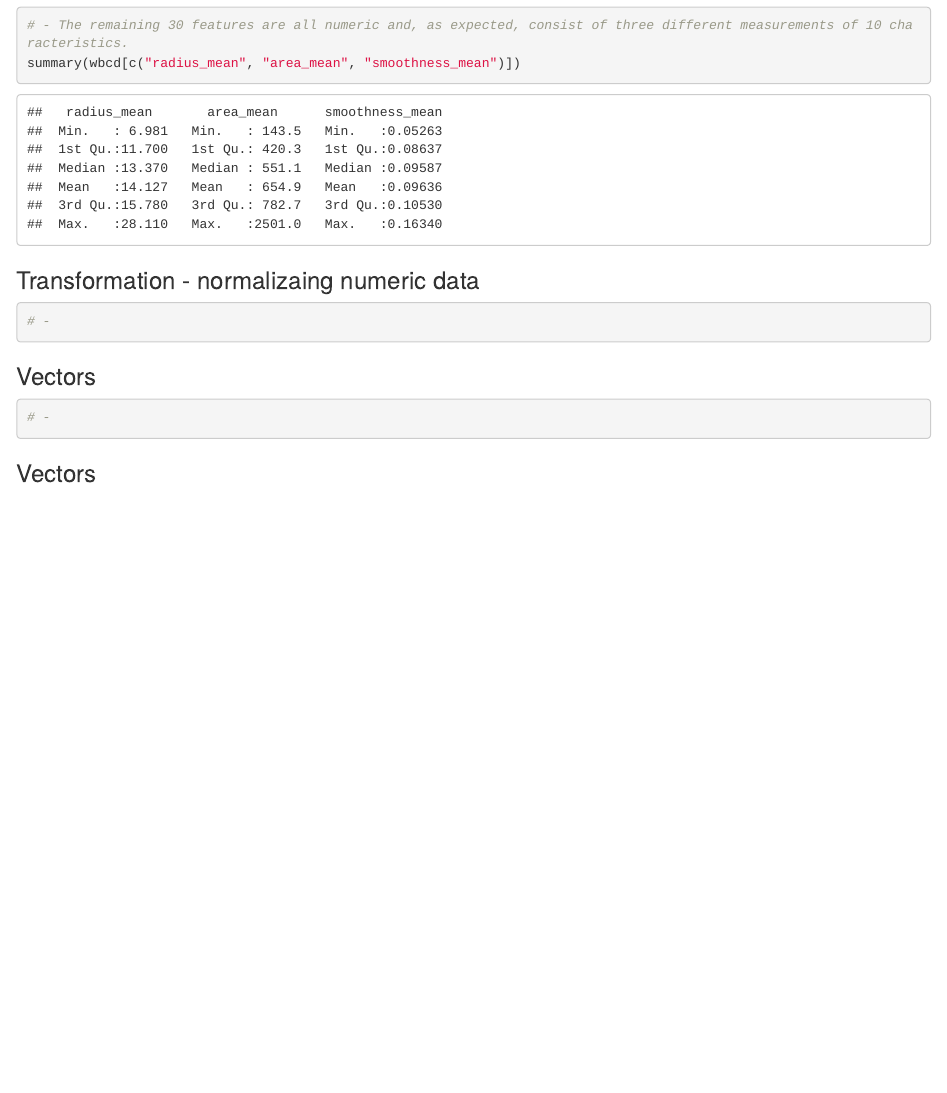
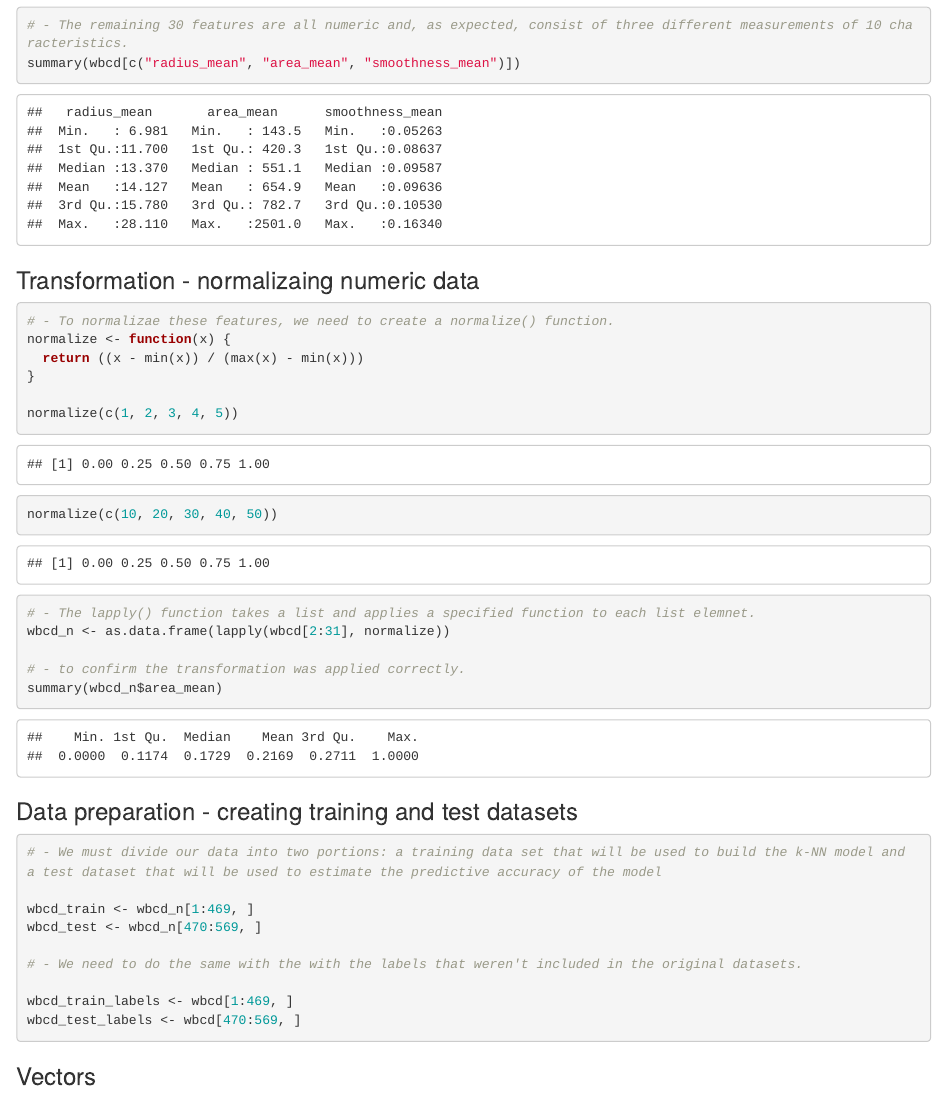
Before and after one commit to cstone157/r_examples, an R Markdown document (mchn_learn/ch03/ch03.Rmd): the page in a window 1100 px wide, from 2540 px down. Rendered offline with R 4.5, knitr and Pandoc, with nearby package versions.

Commit message:
Continued working on Chapter 03

````diff
--- a/mchn_learn/ch03/ch03.Rmd
+++ b/mchn_learn/ch03/ch03.Rmd
@@ -94,7 +94,34 @@ summary(wbcd[c("radius_mean", "area_mean", "smoothness_mean")])
 ### Transformation - normalizaing numeric data
 
 ```{r}
-# -
+# - To normalizae these features, we need to create a normalize() function.
+normalize <- function(x) {
+  return ((x - min(x)) / (max(x) - min(x)))
+}
+
+normalize(c(1, 2, 3, 4, 5))
+normalize(c(10, 20, 30, 40, 50))
+
+# - The lapply() function takes a list and applies a specified function to each list elemnet.
+wbcd_n <- as.data.frame(lapply(wbcd[2:31], normalize))
+
+# - to confirm the transformation was applied correctly.
+summary(wbcd_n$area_mean)
+```
+
+
+### Data preparation - creating training and test datasets
+
+```{r}
+# - We must divide our data into two portions: a training data set that will be used to build the k-NN model and a test dataset that will be used to estimate the predictive accuracy of the model
+
+wbcd_train <- wbcd_n[1:469, ]
+wbcd_test <- wbcd_n[470:569, ]
+
+# - We need to do the same with the with the labels that weren't included in the original datasets.
+
+wbcd_train_labels <- wbcd[1:469, ]
+wbcd_test_labels <- wbcd[470:569, ]
 ```
 
 
````
Also changed, not shown: mchn_learn/ch03/ch03.Rmd (7 more changed lines).
